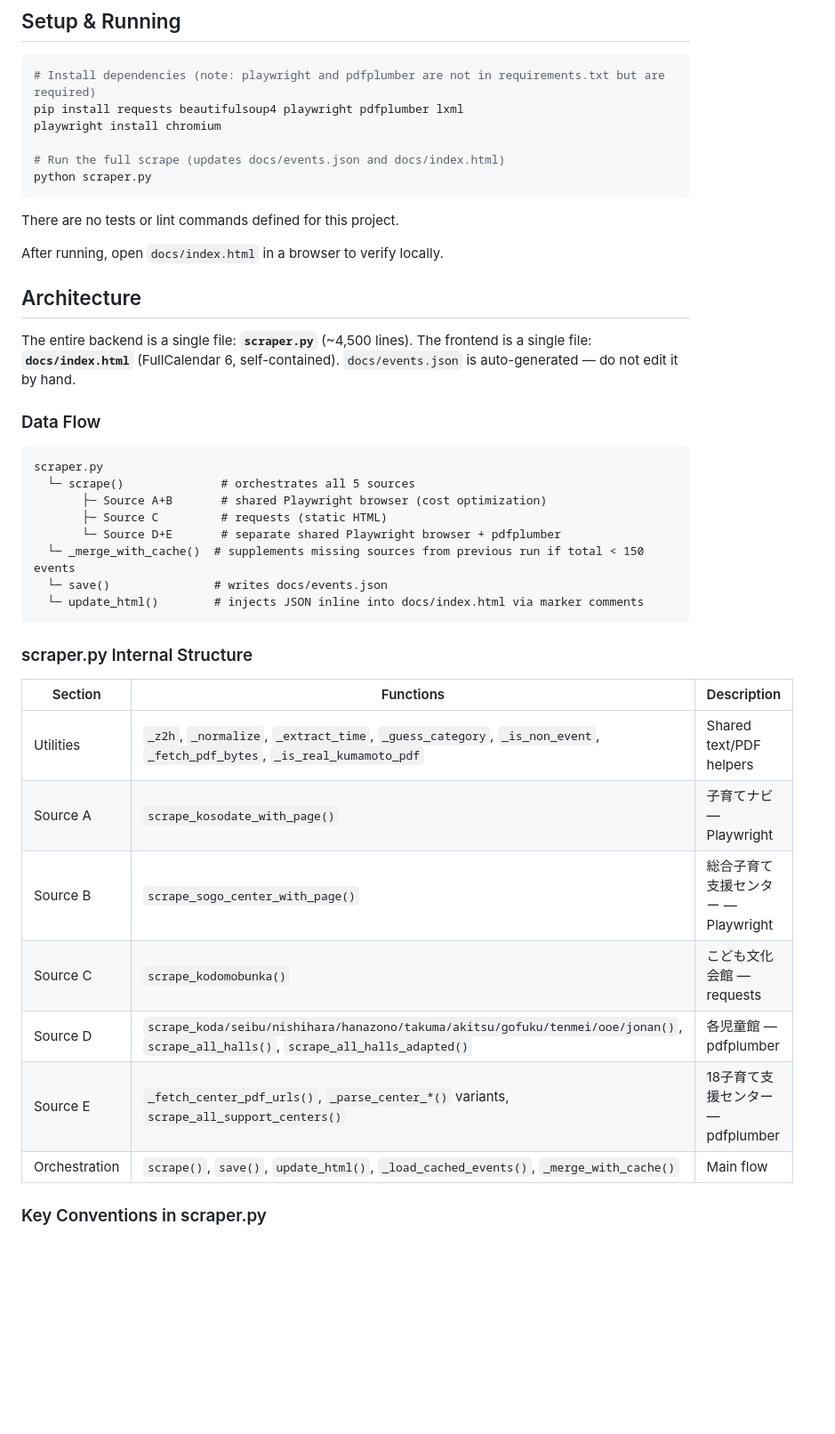
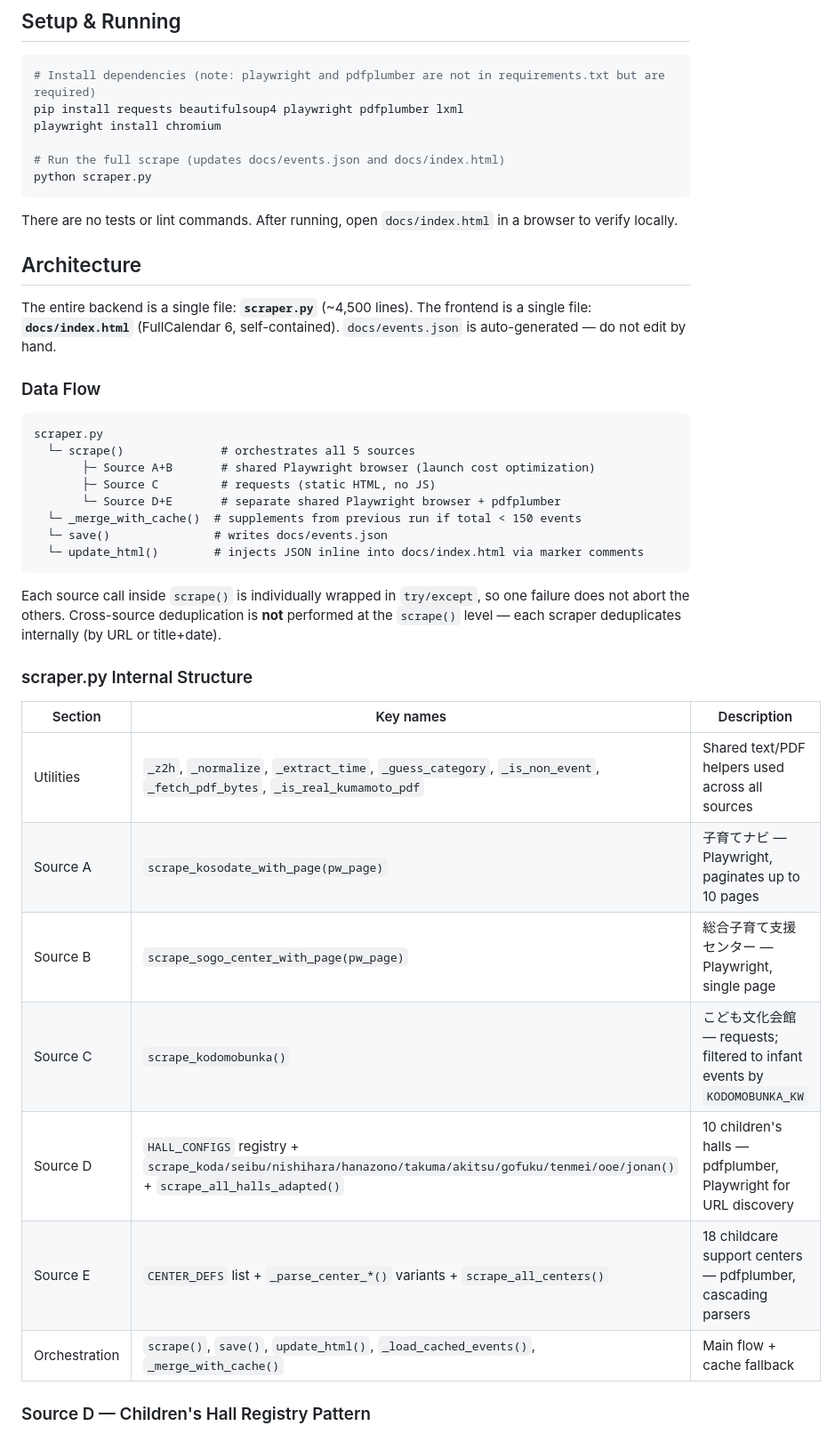
Before and after one commit to nakinoippatu/kumamoto-kosodate, a Markdown page: CLAUDE.md, the part around one of its changes. Shown at 89% size. GitHub-like rendering; blank space fills up the shorter version.

Commit message:
docs: enrich CLAUDE.md with Source D/E registry patterns and parser cascade

````diff
--- a/CLAUDE.md
+++ b/CLAUDE.md
@@ -18,38 +18,38 @@ playwright install chromium
 python scraper.py
 ```
 
-There are no tests or lint commands defined for this project.
-
-After running, open `docs/index.html` in a browser to verify locally.
+There are no tests or lint commands. After running, open `docs/index.html` in a browser to verify locally.
 
 ## Architecture
 
-The entire backend is a single file: **`scraper.py`** (~4,500 lines). The frontend is a single file: **`docs/index.html`** (FullCalendar 6, self-contained). `docs/events.json` is auto-generated — do not edit it by hand.
+The entire backend is a single file: **`scraper.py`** (~4,500 lines). The frontend is a single file: **`docs/index.html`** (FullCalendar 6, self-contained). `docs/events.json` is auto-generated — do not edit by hand.
 
 ### Data Flow
 
 ```
 scraper.py
   └─ scrape()              # orchestrates all 5 sources
-       ├─ Source A+B       # shared Playwright browser (cost optimization)
-       ├─ Source C         # requests (static HTML)
+       ├─ Source A+B       # shared Playwright browser (launch cost optimization)
+       ├─ Source C         # requests (static HTML, no JS)
        └─ Source D+E       # separate shared Playwright browser + pdfplumber
-  └─ _merge_with_cache()  # supplements missing sources from previous run if total < 150 events
+  └─ _merge_with_cache()  # supplements from previous run if total < 150 events
   └─ save()               # writes docs/events.json
   └─ update_html()        # injects JSON inline into docs/index.html via marker comments
 ```
 
+Each source call inside `scrape()` is individually wrapped in `try/except`, so one failure does not abort the others. Cross-source deduplication is **not** performed at the `scrape()` level — each scraper deduplicates internally (by URL or title+date).
+
 ### scraper.py Internal Structure
 
-| Section | Functions | Description |
+| Section | Key names | Description |
 |---|---|---|
-| Utilities | `_z2h`, `_normalize`, `_extract_time`, `_guess_category`, `_is_non_event`, `_fetch_pdf_bytes`, `_is_real_kumamoto_pdf` | Shared text/PDF helpers |
-| Source A | `scrape_kosodate_with_page()` | 子育てナビ — Playwright |
-| Source B | `scrape_sogo_center_with_page()` | 総合子育て支援センター — Playwright |
-| Source C | `scrape_kodomobunka()` | こども文化会館 — requests |
-| Source D | `scrape_koda/seibu/nishihara/hanazono/takuma/akitsu/gofuku/tenmei/ooe/jonan()`, `scrape_all_halls()`, `scrape_all_halls_adapted()` | 各児童館 — pdfplumber |
-| Source E | `_fetch_center_pdf_urls()`, `_parse_center_*()` variants, `scrape_all_support_centers()` | 18子育て支援センター — pdfplumber |
-| Orchestration | `scrape()`, `save()`, `update_html()`, `_load_cached_events()`, `_merge_with_cache()` | Main flow |
+| Utilities | `_z2h`, `_normalize`, `_extract_time`, `_guess_category`, `_is_non_event`, `_fetch_pdf_bytes`, `_is_real_kumamoto_pdf` | Shared text/PDF helpers used across all sources |
+| Source A | `scrape_kosodate_with_page(pw_page)` | 子育てナビ — Playwright, paginates up to 10 pages |
+| Source B | `scrape_sogo_center_with_page(pw_page)` | 総合子育て支援センター — Playwright, single page |
+| Source C | `scrape_kodomobunka()` | こども文化会館 — requests; filtered to infant events by `KODOMOBUNKA_KW` |
+| Source D | `HALL_CONFIGS` registry + `scrape_koda/seibu/nishihara/hanazono/takuma/akitsu/gofuku/tenmei/ooe/jonan()` + `scrape_all_halls_adapted()` | 10 children's halls — pdfplumber, Playwright for URL discovery |
+| Source E | `CENTER_DEFS` list + `_parse_center_*()` variants + `scrape_all_centers()` | 18 childcare support centers — pdfplumber, cascading parsers |
+| Orchestration | `scrape()`, `save()`, `update_html()`, `_load_cached_events()`, `_merge_with_cache()` | Main flow + cache fallback |
 
-### Key Conventions in scraper.py
+### Source D — Children's Hall Registry Pattern
 
````
Also changed, not shown: other parts of CLAUDE.md (+37 -10 lines).
